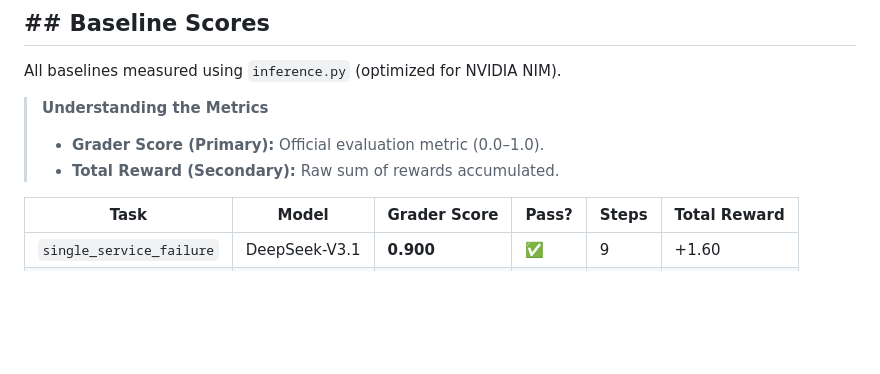
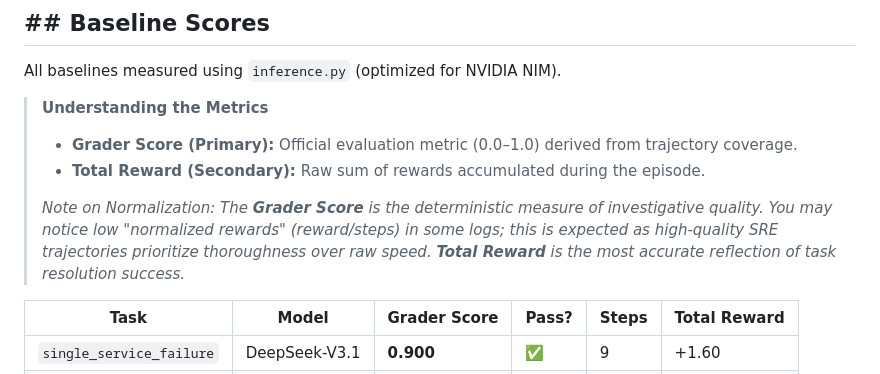
Before and after one commit to sahilshingate01/incident-response-env, a Markdown page: README.md, the part around the change. GitHub-like rendering; blank space fills up the shorter version.

Commit message:
docs: add clarification on grader score vs total reward normalization

```diff
--- a/README.md
+++ b/README.md
@@ -167,8 +167,10 @@ The environment utilizes a dedicated, bulletproof grade implementation:
 All baselines measured using `inference.py` (optimized for NVIDIA NIM).
 
 > **Understanding the Metrics**
-> - **Grader Score (Primary):** Official evaluation metric (0.0–1.0).
-> - **Total Reward (Secondary):** Raw sum of rewards accumulated.
+> - **Grader Score (Primary):** Official evaluation metric (0.0–1.0) derived from trajectory coverage.
+> - **Total Reward (Secondary):** Raw sum of rewards accumulated during the episode.
+>
+> *Note on Normalization: The **Grader Score** is the deterministic measure of investigative quality. You may notice low "normalized rewards" (reward/steps) in some logs; this is expected as high-quality SRE trajectories prioritize thoroughness over raw speed. **Total Reward** is the most accurate reflection of task resolution success.*
 
 | Task | Model | Grader Score | Pass? | Steps | Total Reward |
 |---|---|---|---|---|---|
```
